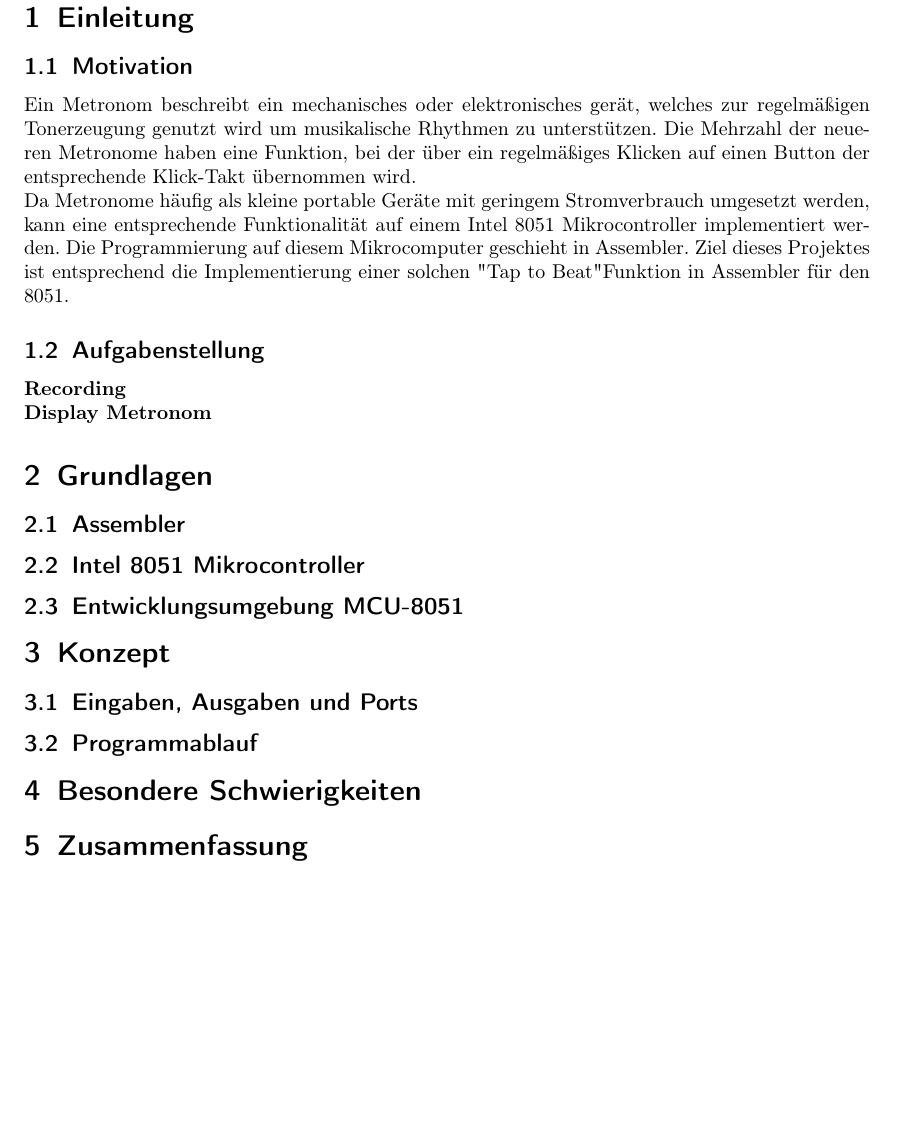
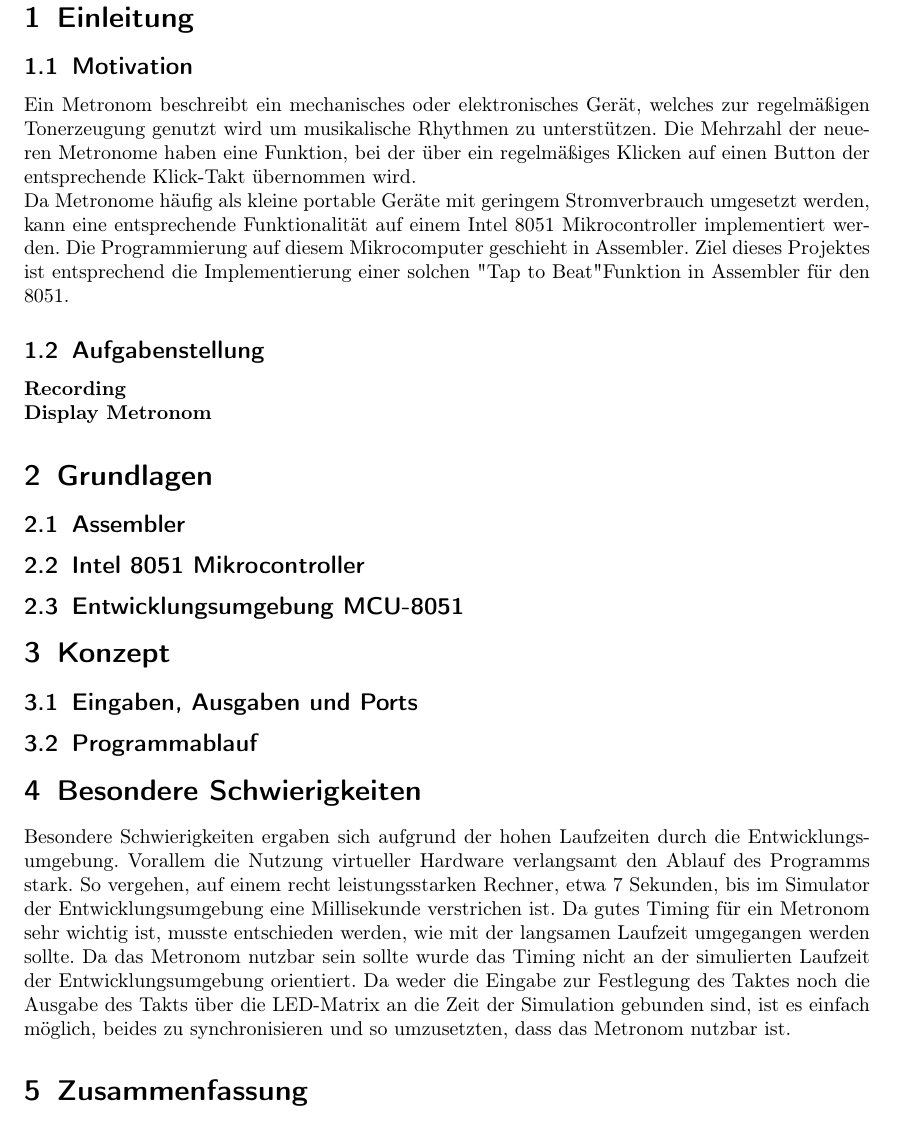
Before and after one commit to huebnerl/embedded_programming, a LaTeX document (metronome_documentation/metronome_docu.tex): part of page 3 of 3, cut so that both start at the same text, the shorter picture padded with empty space. Compiled offline with pdfLaTeX; an older LaTeX class or package is replaced by its successor.

Commit message:
Added something to Besondere Schwierigkeiten.

```diff
--- a/metronome_documentation/metronome_docu.tex
+++ b/metronome_documentation/metronome_docu.tex
@@ -58,7 +58,7 @@
 
 \section{Einleitung}
 \subsection{Motivation}
-Ein Metronom beschreibt ein mechanisches oder elektronisches gerät, welches zur regelmäßigen Tonerzeugung genutzt wird um musikalische Rhythmen zu unterstützen. Die Mehrzahl der neueren Metronome haben eine Funktion, bei der über ein regelmäßiges Klicken auf einen Button der entsprechende Klick-Takt übernommen wird.
+Ein Metronom beschreibt ein mechanisches oder elektronisches Gerät, welches zur regelmäßigen Tonerzeugung genutzt wird um musikalische Rhythmen zu unterstützen. Die Mehrzahl der neueren Metronome haben eine Funktion, bei der über ein regelmäßiges Klicken auf einen Button der entsprechende Klick-Takt übernommen wird.
 \\
 Da Metronome häufig als kleine portable Geräte mit geringem Stromverbrauch umgesetzt werden, kann eine entsprechende Funktionalität auf einem Intel 8051 Mikrocontroller implementiert werden. Die Programmierung auf diesem Mikrocomputer geschieht in Assembler. Ziel dieses Projektes ist entsprechend die Implementierung einer solchen "Tap to Beat" Funktion in Assembler für den 8051.
 
@@ -78,6 +78,7 @@ Da Metronome häufig als kleine portable Geräte mit geringem Stromverbrauch umg
 \subsection{Programmablauf}
 
 \section{Besondere Schwierigkeiten}
+Besondere Schwierigkeiten ergaben sich aufgrund der hohen Laufzeiten durch die Entwicklungsumgebung. Vorallem die Nutzung virtueller Hardware verlangsamt den Ablauf des Programms stark. So vergehen, auf einem recht leistungsstarken Rechner, etwa 7 Sekunden, bis im Simulator der Entwicklungsumgebung eine Millisekunde verstrichen ist. Da gutes Timing für ein Metronom sehr wichtig ist, musste entschieden werden, wie mit der langsamen Laufzeit umgegangen werden sollte. Da das Metronom nutzbar sein sollte wurde das Timing nicht an der simulierten Laufzeit der Entwicklungsumgebung orientiert. Da weder die Eingabe zur Festlegung des Taktes noch die Ausgabe des Takts über die LED-Matrix an die Zeit der Simulation gebunden sind, ist es einfach möglich, beides zu synchronisieren und so umzusetzten, dass das Metronom nutzbar ist.
 
 \section{Zusammenfassung}
 
```
